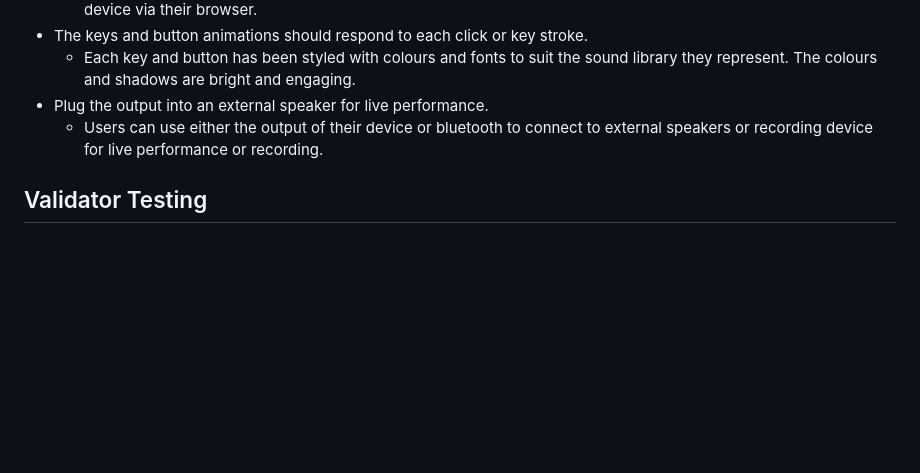
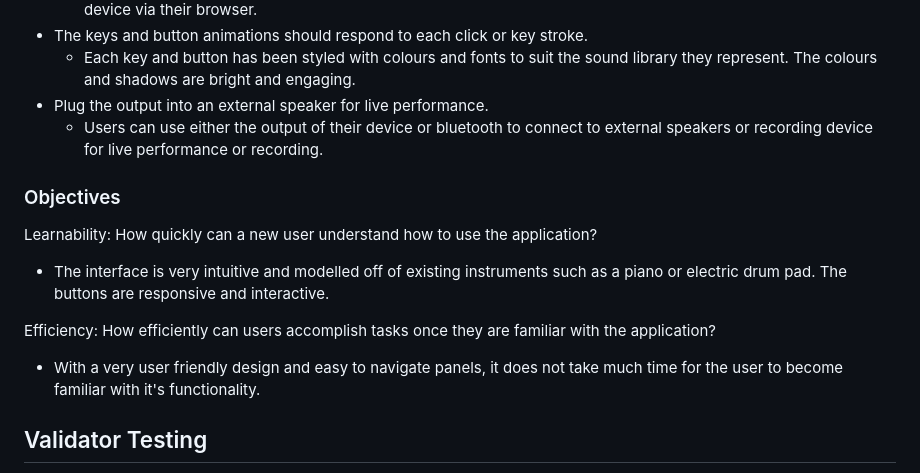
Before and after one commit to Hayespace/Milestone2, a Markdown page: README.md, the part around one of its changes. GitHub-like rendering; blank space fills up the shorter version.

```diff
--- a/README.md
+++ b/README.md
@@ -126,6 +126,17 @@ The intention was always a single page with collapsible panels each containing a
 - Plug the output into an external speaker for live performance.
   -  Users can use either the output of their device or bluetooth to connect to external speakers or recording device for live performance or recording.
 
+### Objectives
+
+Learnability: How quickly can a new user understand how to use the application?
+
+- The interface is very intuitive and modelled off of existing instruments such as a piano or electric drum pad.  The buttons are responsive and interactive.
+
+Efficiency: How efficiently can users accomplish tasks once they are familiar with the application?
+
+- With a very user friendly design and easy to navigate panels, it does not take much time for the user to become familiar with it's functionality.
+
+
 ## Validator Testing
 
 - HTML - Errors found on index.html (Also refer to Unfixed Bugs)
```
Also changed, not shown: other parts of README.md (+78 -0 lines).
